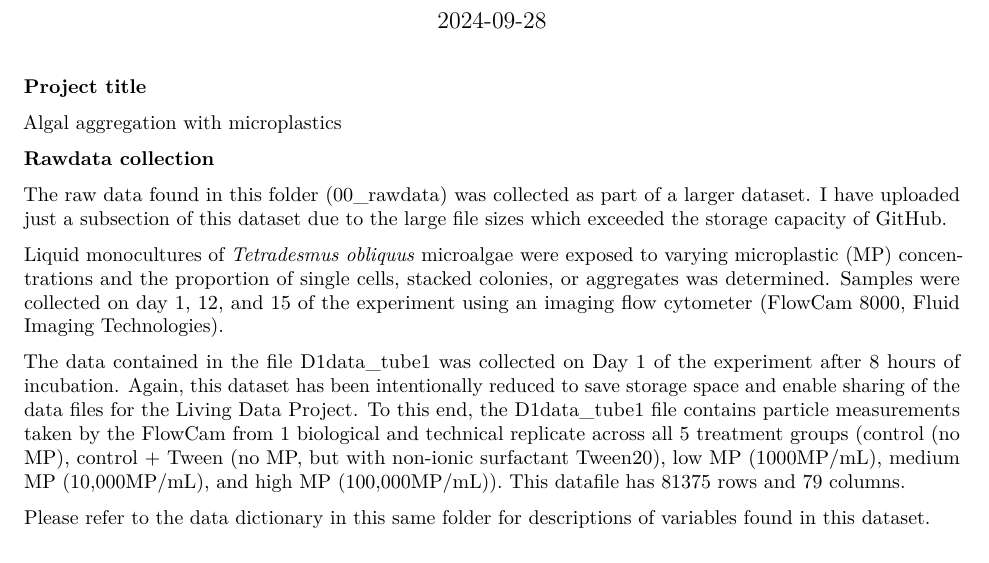
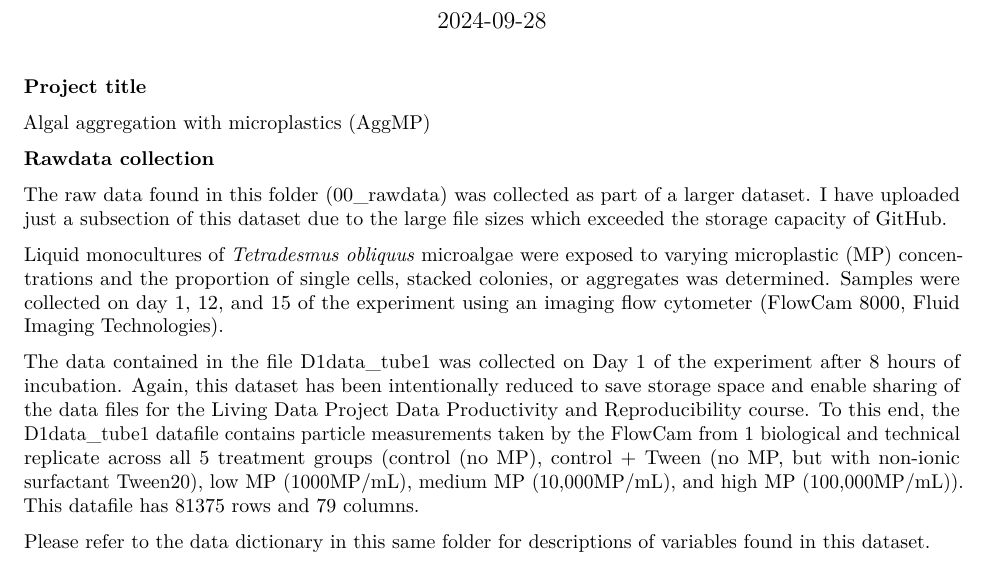
Before and after one commit to kgyte/LDP_RP_2024, an R Markdown document (00_rawdata/_README.Rmd): part of the page, cut so that both start at the same text. Rendered offline with R 4.5, knitr and Pandoc, then LaTeX, with nearby package versions.

Commit message:
edits/updates

```diff
--- a/00_rawdata/_README.Rmd
+++ b/00_rawdata/_README.Rmd
@@ -7,7 +7,7 @@ output: pdf_document
 
 **Project title**
 
-Algal aggregation with microplastics
+Algal aggregation with microplastics (AggMP)
 
 **Rawdata collection**
 
@@ -15,6 +15,6 @@ The raw data found in this folder (00_rawdata) was collected as part of a larger
 
 Liquid monocultures of *Tetradesmus obliquus* microalgae were exposed to varying microplastic (MP) concentrations and the proportion of single cells, stacked colonies, or aggregates was determined. Samples were collected on day 1, 12, and 15 of the experiment using an imaging flow cytometer (FlowCam 8000, Fluid Imaging Technologies).
 
-The data contained in the file D1data_tube1 was collected on Day 1 of the experiment after 8 hours of incubation. Again, this dataset has been intentionally reduced to save storage space and enable sharing of the data files for the Living Data Project. To this end, the D1data_tube1 file contains particle measurements taken by the FlowCam from 1 biological and technical replicate across all 5 treatment groups (control (no MP), control + Tween (no MP, but with non-ionic surfactant Tween20), low MP (1000MP/mL), medium MP (10,000MP/mL), and high MP (100,000MP/mL)). This datafile has 81375 rows and 79 columns.
+The data contained in the file D1data_tube1 was collected on Day 1 of the experiment after 8 hours of incubation. Again, this dataset has been intentionally reduced to save storage space and enable sharing of the data files for the Living Data Project Data Productivity and Reproducibility course. To this end, the D1data_tube1 datafile contains particle measurements taken by the FlowCam from 1 biological and technical replicate across all 5 treatment groups (control (no MP), control + Tween (no MP, but with non-ionic surfactant Tween20), low MP (1000MP/mL), medium MP (10,000MP/mL), and high MP (100,000MP/mL)). This datafile has 81375 rows and 79 columns.
 
 Please refer to the data dictionary in this same folder for descriptions of variables found in this dataset.
```
Also changed, not shown: 04_report/manuscript.Rmd (+1 -1 lines).
